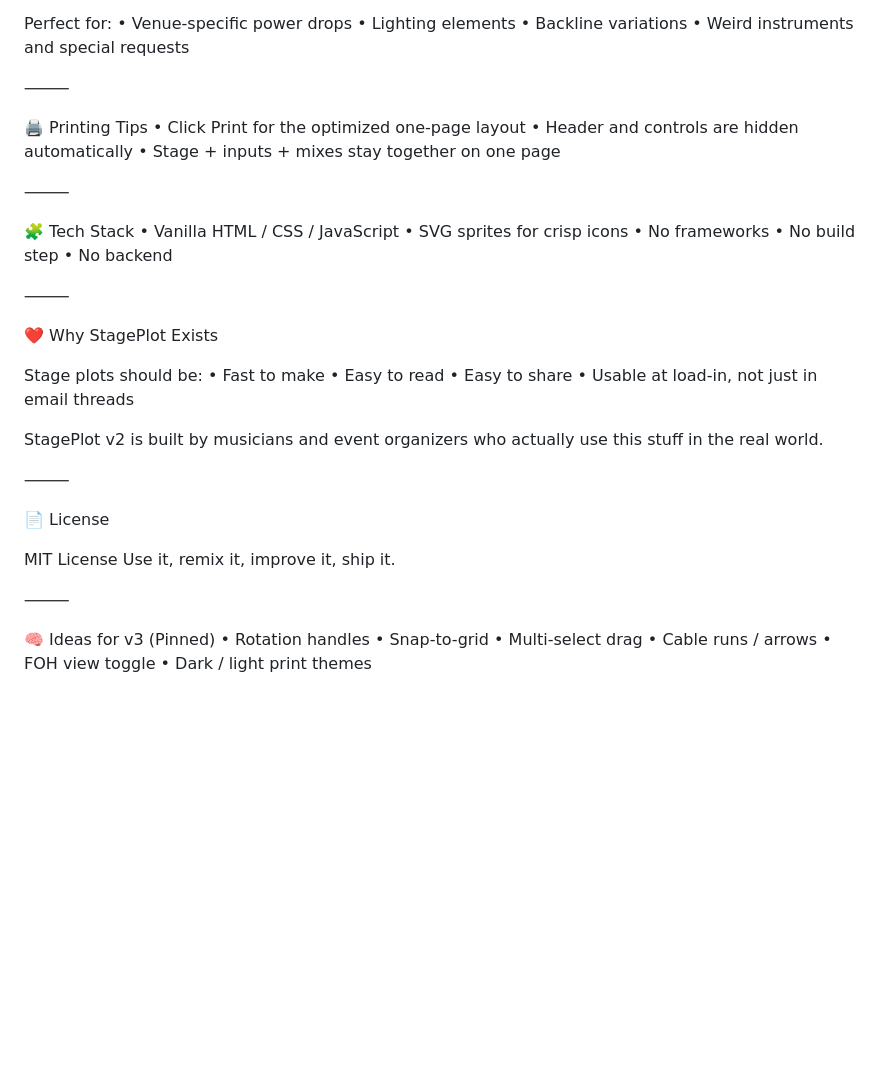
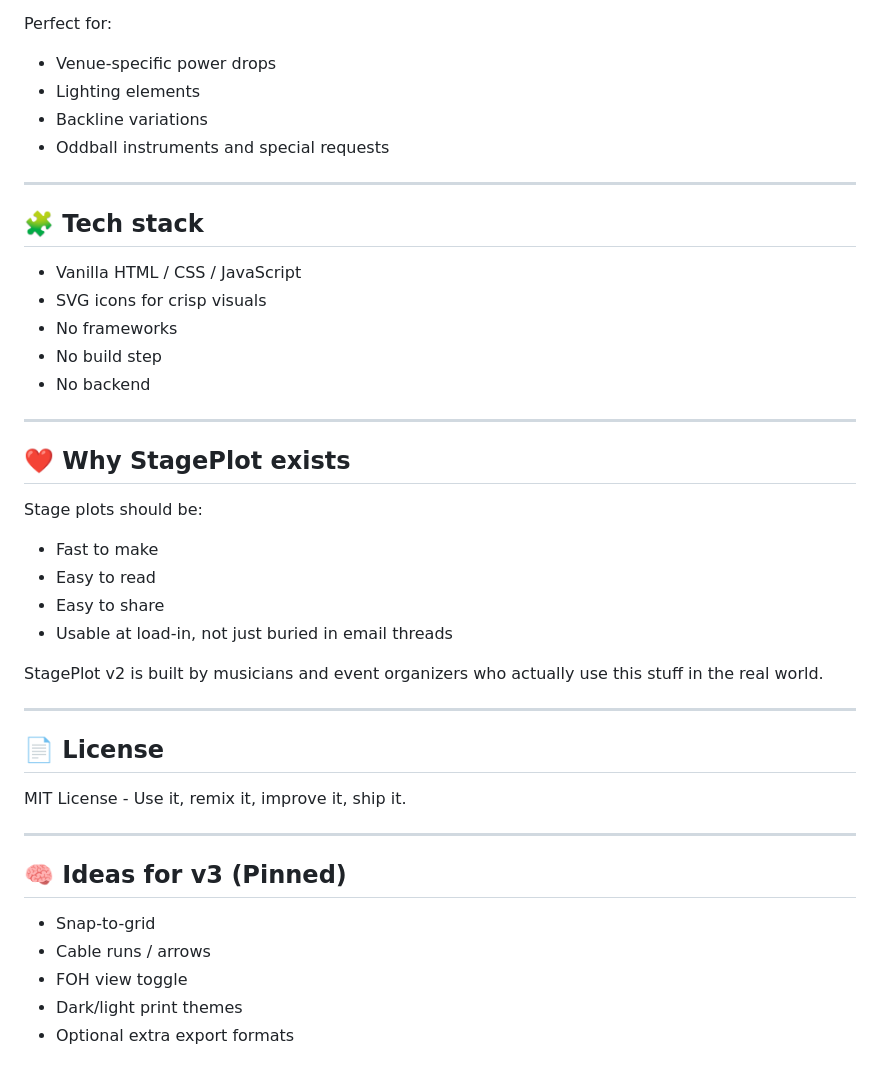
Before and after one commit to petesimple/stageplot, a Markdown page: README.md, the part around the change printed below. Rendered like a GitHub page; blank space fills up the shorter version.

```diff
--- a/README.md
+++ b/README.md
@@ -87,51 +139,40 @@ Add custom gear (library)
 
 Perfect for:
-	•	Venue-specific power drops
-	•	Lighting elements
-	•	Backline variations
-	•	Weird instruments and special requests
+- Venue-specific power drops
+- Lighting elements
+- Backline variations
+- Oddball instruments and special requests
 
-⸻
+---
 
-🖨️ Printing Tips
-	•	Click Print for the optimized one-page layout
-	•	Header and controls are hidden automatically
-	•	Stage + inputs + mixes stay together on one page
+## 🧩 Tech stack
+- Vanilla HTML / CSS / JavaScript
+- SVG icons for crisp visuals
+- No frameworks
+- No build step
+- No backend
 
-⸻
+---
 
-🧩 Tech Stack
-	•	Vanilla HTML / CSS / JavaScript
-	•	SVG sprites for crisp icons
-	•	No frameworks
-	•	No build step
-	•	No backend
-
-⸻
-
-❤️ Why StagePlot Exists
-
+## ❤️ Why StagePlot exists
 Stage plots should be:
-	•	Fast to make
-	•	Easy to read
-	•	Easy to share
-	•	Usable at load-in, not just in email threads
+- Fast to make
+- Easy to read
+- Easy to share
+- Usable at load-in, not just buried in email threads
 
 StagePlot v2 is built by musicians and event organizers who actually use this stuff in the real world.
 
-⸻
+---
 
-📄 License
+## 📄 License
+MIT License - Use it, remix it, improve it, ship it.
 
-MIT License
-Use it, remix it, improve it, ship it.
+---
 
-⸻
-
-🧠 Ideas for v3 (Pinned)
-	•	Rotation handles
-	•	Snap-to-grid
-	•	Multi-select drag
-	•	Cable runs / arrows
-	•	FOH view toggle
-	•	Dark / light print themes
+## 🧠 Ideas for v3 (Pinned)
+- Snap-to-grid
+- Cable runs / arrows
+- FOH view toggle
+- Dark/light print themes
+- Optional extra export formats
```
Also changed, not shown: other parts of README.md (+114 -62 lines).
